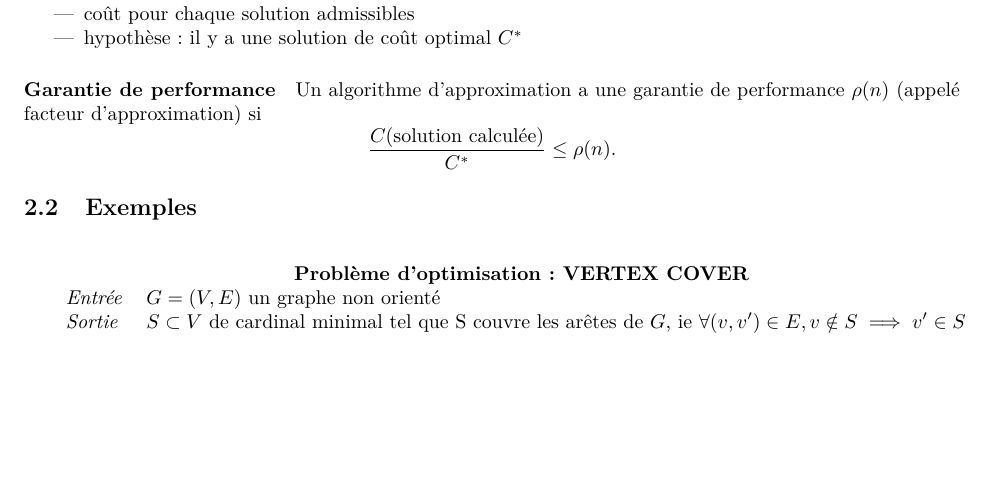
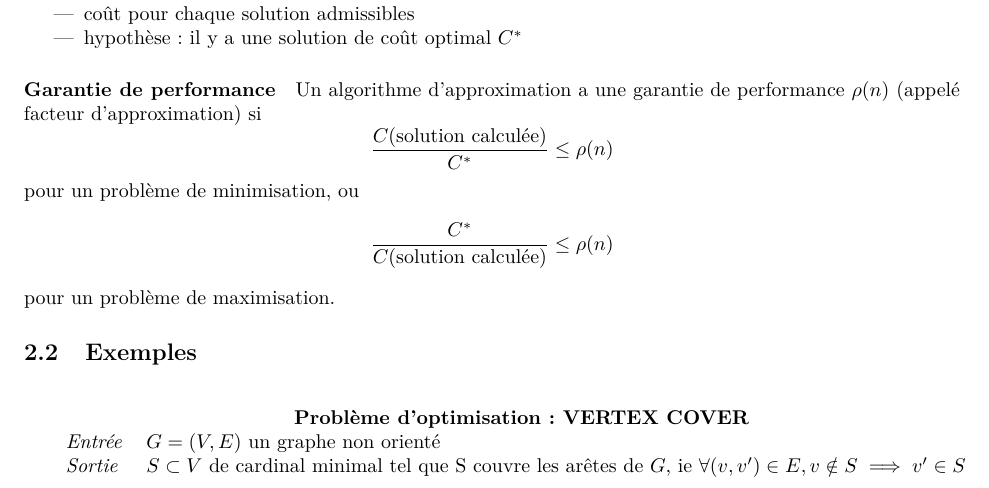
Before and after one commit to fdemoor/L3summaries, a LaTeX document (ALGO2/algo2.tex): part of page 3 of 8, cut so that both start at the same text, the shorter picture padded with empty space. Compiled offline with pdfLaTeX.

Commit message:
corrected a mistake

```diff
--- a/ALGO2/algo2.tex
+++ b/ALGO2/algo2.tex
@@ -137,7 +137,11 @@ Restriction de SAT à des formules en forme normale conjonctive (CNF) tel que ch
 \item hypothèse : il y a une solution de coût optimal $C^*$
 \end{itemize}
 
-\paragraph{Garantie de performance} Un algorithme d’approximation a une garantie de performance $\rho (n)$ (appelé facteur d’approximation) si \[\dfrac{C(\text{solution calculée})}{C^*} \leq \rho(n).\]
+\paragraph{Garantie de performance} Un algorithme d’approximation a une garantie de performance $\rho (n)$ (appelé facteur d’approximation) si
+\[\frac{C(\text{solution calculée})}{C^*} \leq \rho(n) \]
+pour un problème de minimisation, ou
+\[ \frac{C^*}{C(\text{solution calculée})} \leq \rho(n) \]
+pour un problème de maximisation.
 
 \subsection{Exemples}
 
```
Also changed, not shown: ALGO2/algo2.pdf.
